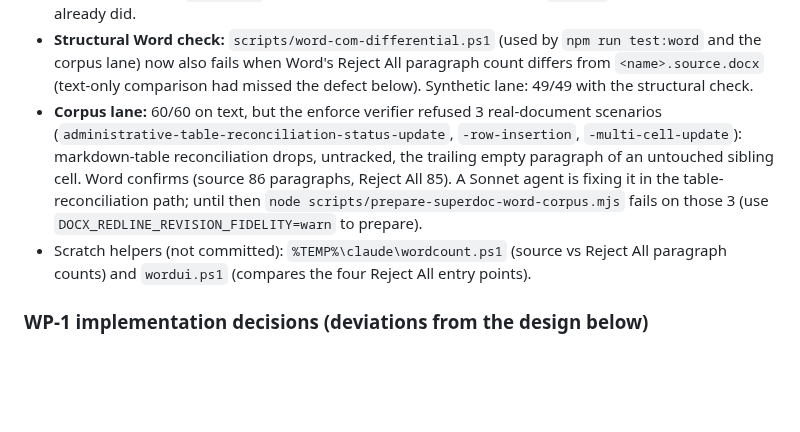
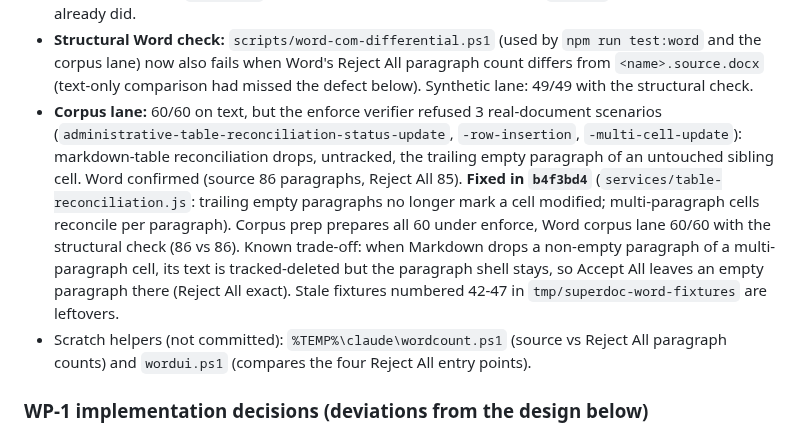
Before and after one commit to AnsonLai/docx-redline-js, a Markdown page: docs/plans/2026-09-30-revision-fidelity-invariants.md, the part around the change. GitHub-like rendering; blank space fills up the shorter version.

Commit message:
docs: record table reconciliation fix in revision fidelity plan
Co-Authored-By: Claude Opus 5.5 <noreply@anthropic.com>

```diff
--- a/docs/plans/2026-09-30-revision-fidelity-invariants.md
+++ b/docs/plans/2026-09-30-revision-fidelity-invariants.md
@@ -30,9 +30,12 @@ Resume here. Each line says what landed, where, and what is next. Verify with `g
   the defect below). Synthetic lane: 49/49 with the structural check.
 - **Corpus lane:** 60/60 on text, but the enforce verifier refused 3 real-document scenarios
   (`administrative-table-reconciliation-status-update`, `-row-insertion`, `-multi-cell-update`): markdown-table
-  reconciliation drops, untracked, the trailing empty paragraph of an untouched sibling cell. Word confirms (source 86
-  paragraphs, Reject All 85). A Sonnet agent is fixing it in the table-reconciliation path; until then
-  `node scripts/prepare-superdoc-word-corpus.mjs` fails on those 3 (use `DOCX_REDLINE_REVISION_FIDELITY=warn` to prepare).
+  reconciliation drops, untracked, the trailing empty paragraph of an untouched sibling cell. Word confirmed (source 86
+  paragraphs, Reject All 85). **Fixed in `b4f3bd4`** (`services/table-reconciliation.js`: trailing empty paragraphs no
+  longer mark a cell modified; multi-paragraph cells reconcile per paragraph). Corpus prep prepares all 60 under enforce,
+  Word corpus lane 60/60 with the structural check (86 vs 86). Known trade-off: when Markdown drops a non-empty
+  paragraph of a multi-paragraph cell, its text is tracked-deleted but the paragraph shell stays, so Accept All leaves an
+  empty paragraph there (Reject All exact). Stale fixtures numbered 42-47 in `tmp/superdoc-word-fixtures` are leftovers.
 - Scratch helpers (not committed): `%TEMP%\claude\wordcount.ps1` (source vs Reject All paragraph counts) and
   `wordui.ps1` (compares the four Reject All entry points).
 
```
